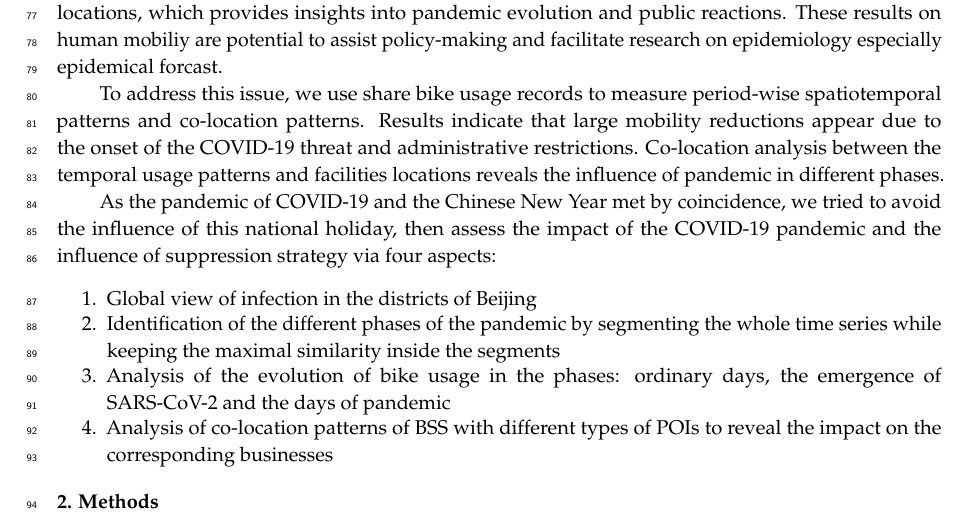
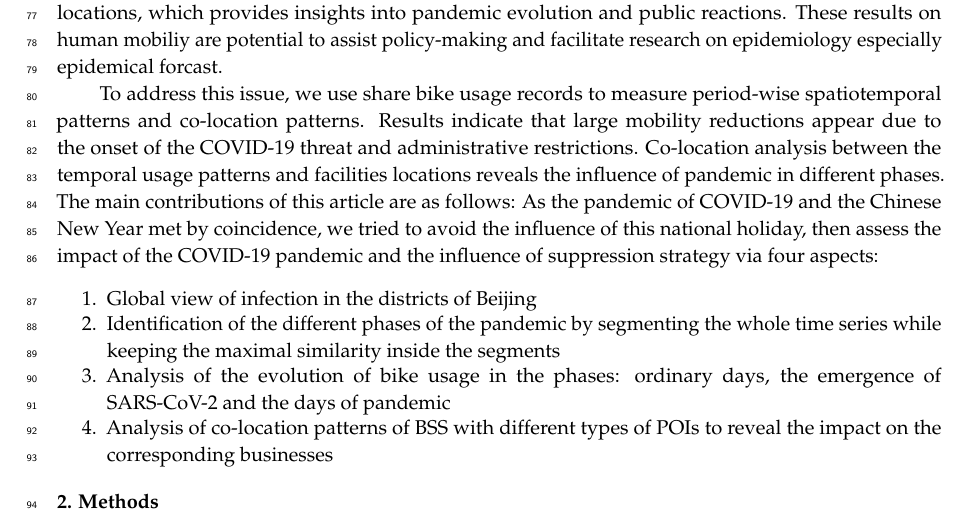
Before and after one commit to gisProject2/IJGI-paper, a LaTeX paper (main.tex): part of page 3 of 18, cut so that both start at the same text. Compiled offline with pdfLaTeX.

Commit message:
update contribution

```diff
--- a/main.tex
+++ b/main.tex
@@ -140,7 +140,7 @@ These results on human mobiliy are potential to assist policy-making and facilit
 To address this issue, we use share bike usage records to measure period-wise spatiotemporal patterns and co-location patterns.
 Results indicate that large mobility reductions appear due to the onset of the COVID-19 threat and administrative restrictions.
 Co-location analysis between the temporal usage patterns and facilities locations reveals the influence of pandemic in different phases.
-
+The main contributions of this article are as follows:
 As the pandemic of COVID-19 and the Chinese New Year met by coincidence, we tried to avoid the influence of this national holiday, then assess the impact of the COVID-19 pandemic and the influence of suppression strategy via four aspects:
 \begin{enumerate}
     \item Global view of infection in the districts of Beijing
```
